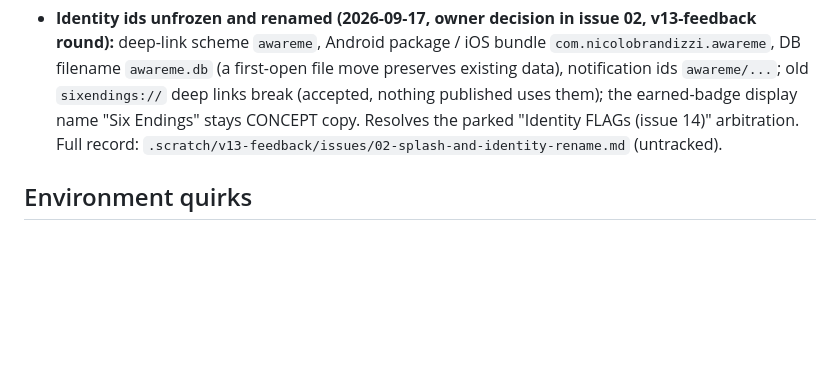
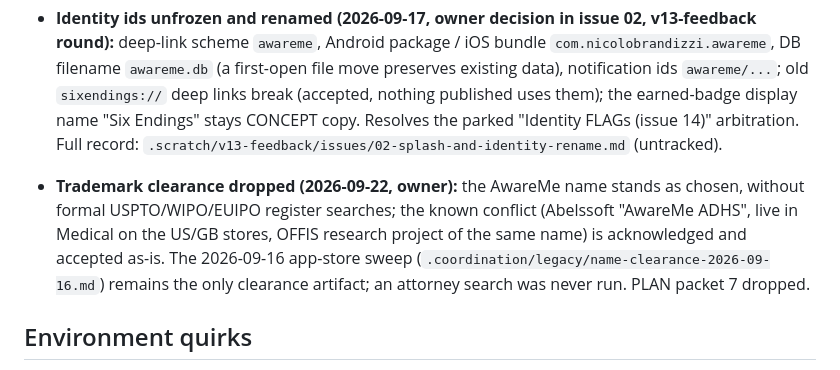
Before and after one commit to nicofirst1/AwareMe, a Markdown page: DECISIONS.md, the part around the change. Rendered like a GitHub page; blank space fills up the shorter version.

Commit message:
docs: drop packet 7 (name clearance) by owner decision - AwareMe stands without register searches

```diff
--- a/DECISIONS.md
+++ b/DECISIONS.md
@@ -38,6 +38,7 @@ This file is an index, not the record: each entry points at the authoritative do
 - **`store/` is untracked (2026-09-16):** Play submission assets stay owner-local; screenshots carry the programme text visually.
 - **Never nest `ThemedView` inside a `Card`/tinted surface** — it paints `theme.background` over the card; use plain `View`.
 - **Identity ids unfrozen and renamed (2026-09-17, owner decision in issue 02, v13-feedback round):** deep-link scheme `awareme`, Android package / iOS bundle `com.nicolobrandizzi.awareme`, DB filename `awareme.db` (a first-open file move preserves existing data), notification ids `awareme/...`; old `sixendings://` deep links break (accepted, nothing published uses them); the earned-badge display name "Six Endings" stays CONCEPT copy. Resolves the parked "Identity FLAGs (issue 14)" arbitration. Full record: `.scratch/v13-feedback/issues/02-splash-and-identity-rename.md` (untracked).
+- **Trademark clearance dropped (2026-09-22, owner):** the AwareMe name stands as chosen, without formal USPTO/WIPO/EUIPO register searches; the known conflict (Abelssoft "AwareMe ADHS", live in Medical on the US/GB stores, OFFIS research project of the same name) is acknowledged and accepted as-is. The 2026-09-16 app-store sweep (`.coordination/legacy/name-clearance-2026-09-16.md`) remains the only clearance artifact; an attorney search was never run. PLAN packet 7 dropped.
 
 ## Environment quirks
 
```
Also changed, not shown: PLAN.md (+2 -1 lines).
